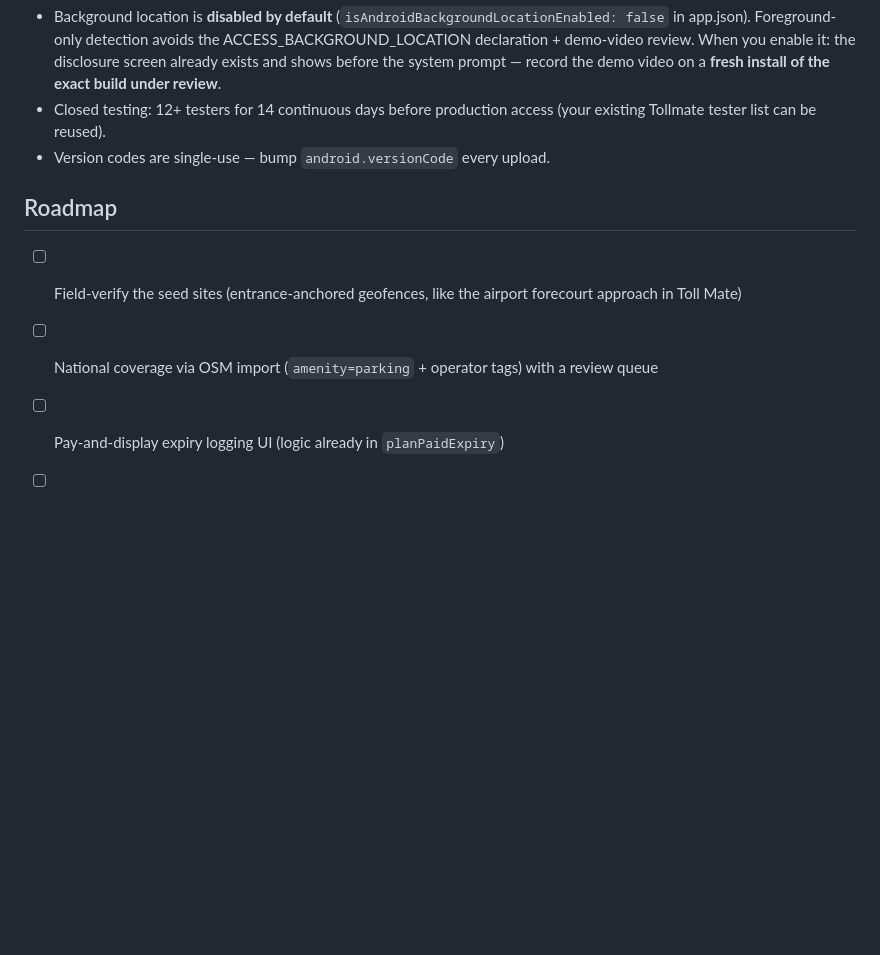
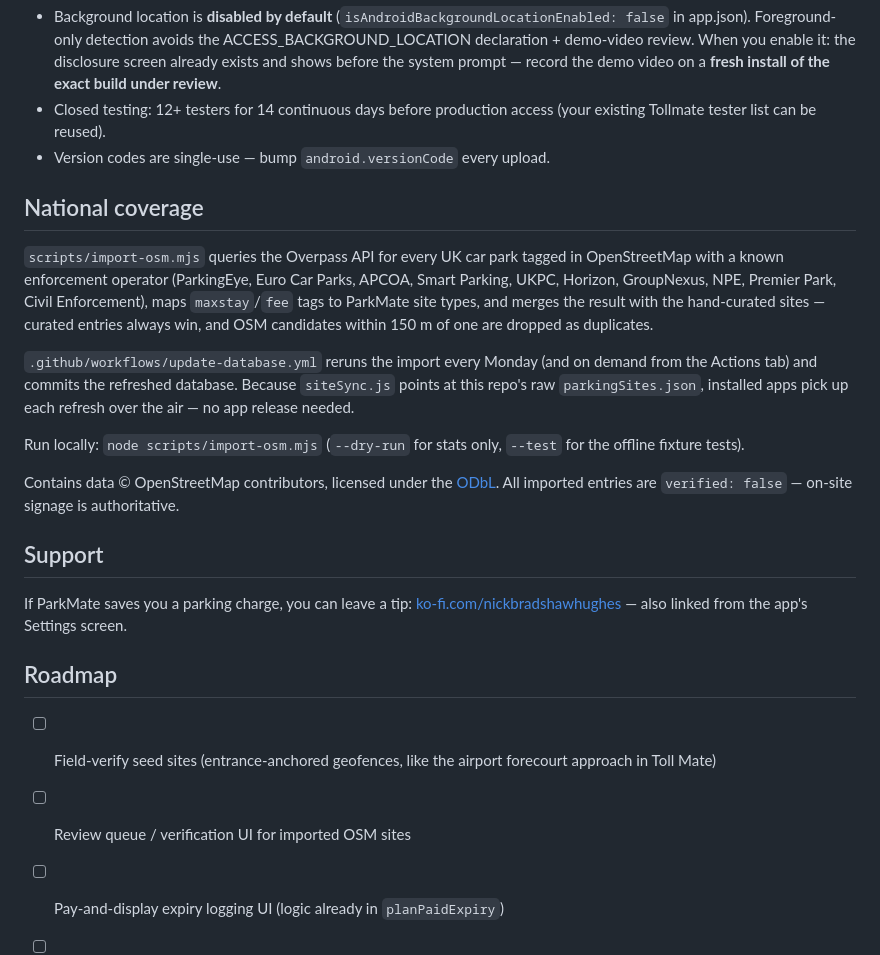
Before and after one commit to nickbh89/park-mate, a Markdown page: README.md, the part around the change. GitHub-like rendering; blank space fills up the shorter version.

Commit message:
Document national OSM coverage, OTA sync, and support link

```diff
--- a/README.md
+++ b/README.md
@@ -63,12 +63,38 @@ npm test              # pure-logic unit tests (node, no emulator needed)
   (your existing Tollmate tester list can be reused).
 - Version codes are single-use — bump `android.versionCode` every upload.
 
+## National coverage
+
+`scripts/import-osm.mjs` queries the Overpass API for every UK car park tagged
+in OpenStreetMap with a known enforcement operator (ParkingEye, Euro Car
+Parks, APCOA, Smart Parking, UKPC, Horizon, GroupNexus, NPE, Premier Park,
+Civil Enforcement), maps `maxstay`/`fee` tags to ParkMate site types, and
+merges the result with the hand-curated sites — curated entries always win,
+and OSM candidates within 150 m of one are dropped as duplicates.
+
+`.github/workflows/update-database.yml` reruns the import every Monday (and
+on demand from the Actions tab) and commits the refreshed database. Because
+`siteSync.js` points at this repo's raw `parkingSites.json`, installed apps
+pick up each refresh over the air — no app release needed.
+
+Run locally: `node scripts/import-osm.mjs` (`--dry-run` for stats only,
+`--test` for the offline fixture tests).
+
+Contains data © OpenStreetMap contributors, licensed under the
+[ODbL](https://www.openstreetmap.org/copyright). All imported entries are
+`verified: false` — on-site signage is authoritative.
+
+## Support
+
+If ParkMate saves you a parking charge, you can leave a tip:
+[ko-fi.com/nickbradshawhughes](https://ko-fi.com/nickbradshawhughes) — also
+linked from the app's Settings screen.
+
 ## Roadmap
 
-- [ ] Field-verify the seed sites (entrance-anchored geofences, like the
-      airport forecourt approach in Toll Mate)
-- [ ] National coverage via OSM import (`amenity=parking` + operator tags) with
-      a review queue
+- [ ] Field-verify seed sites (entrance-anchored geofences, like the airport
+      forecourt approach in Toll Mate)
+- [ ] Review queue / verification UI for imported OSM sites
 - [ ] Pay-and-display expiry logging UI (logic already in `planPaidExpiry`)
 - [ ] PCN appeal helper (grace period / signage / charge-cap grounds under the
       single Code of Practice)
```
